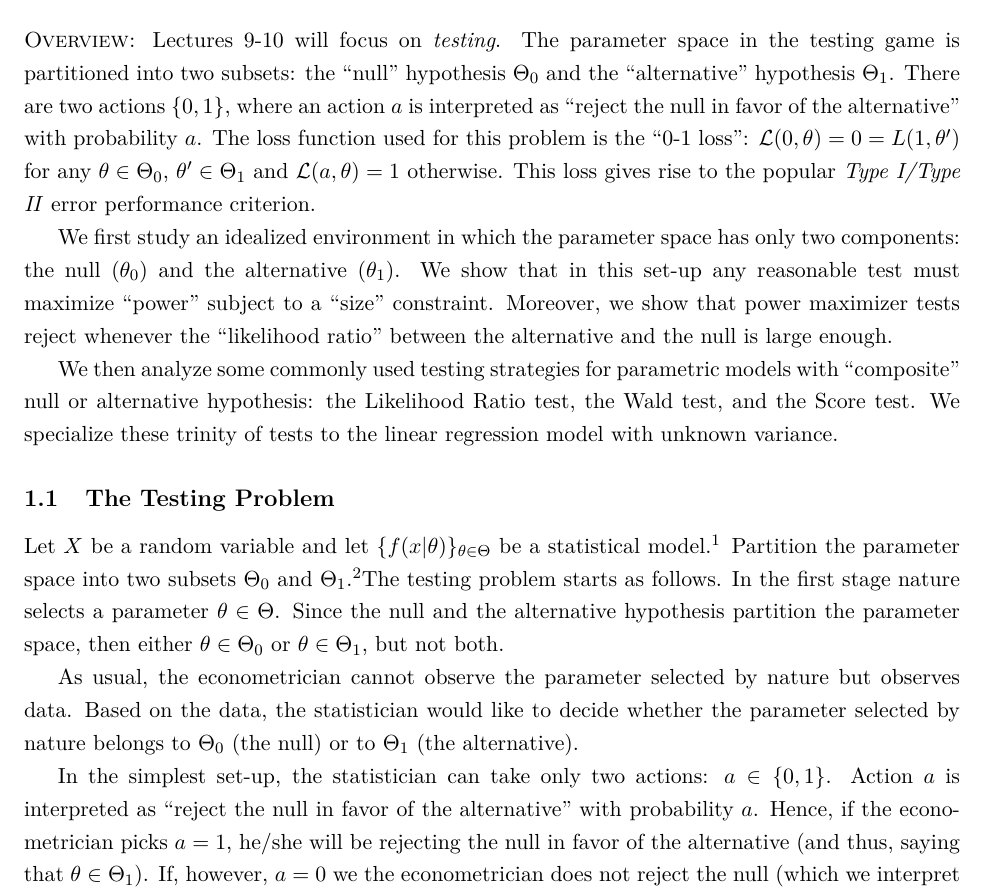
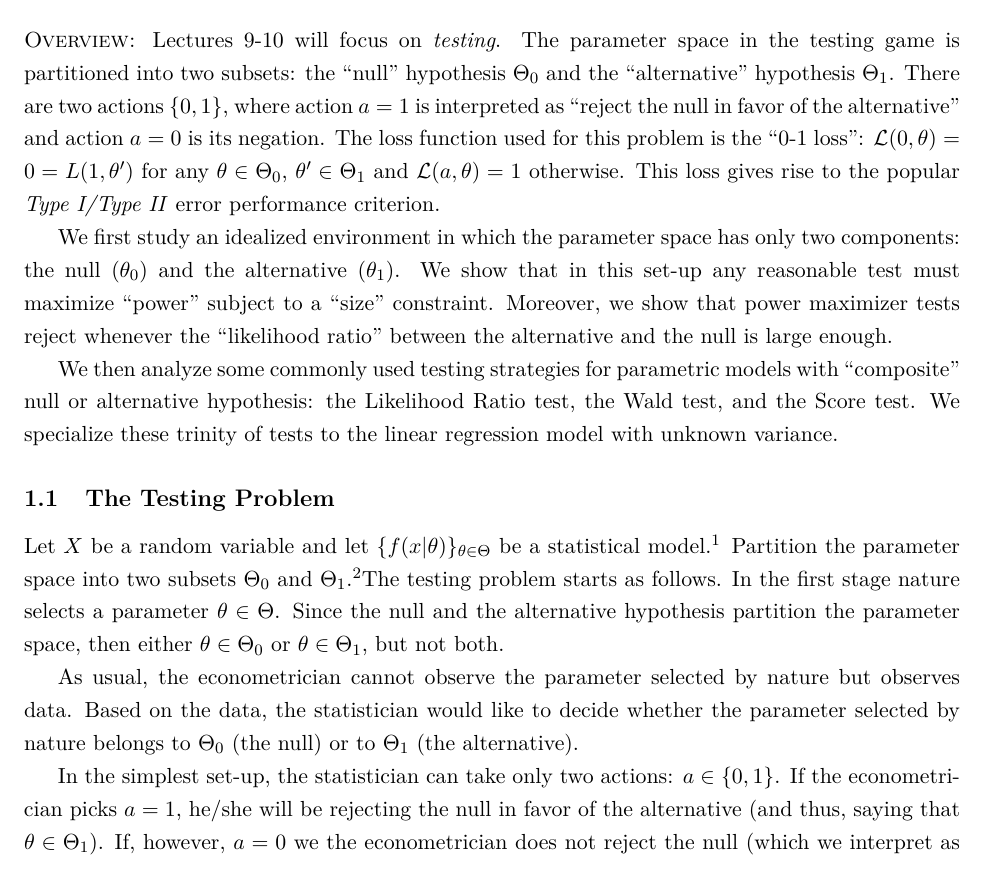
Before and after one commit to jm4474/Courses-IntroEconometrics-Ph.D, a LaTeX document (docs/Lectures/Lectures09-10.tex): part of page 2 of 13, cut so that both start at the same text. Compiled offline with LaTeX, dvips and Ghostscript.

Commit message:
minor edits

```diff
--- a/docs/Lectures/Lectures09-10.tex
+++ b/docs/Lectures/Lectures09-10.tex
@@ -24,7 +24,7 @@
 
 \section{Testing}
 
-{\scshape Overview:} \noindent Lectures 9-10 will focus on \emph{testing}. The parameter space in the testing game is partitioned into two subsets: the ``null’’ hypothesis $\Theta_0$ and the ``alternative’’ hypothesis $\Theta_1$. There are two actions $\{0,1\}$, where an action $a$ is interpreted as ``reject the null in favor of the alternative’’ with probability $a$. The loss function used for this problem is the ``0-1 loss’’: $\mathcal{L}(0,\theta) = 0 =  L(1,\theta’)$ for any $\theta \in \Theta_0$, $\theta’ \in \Theta_1$ and $\mathcal{L}(a,\theta)=1$ otherwise. This loss gives rise to the popular \emph{Type I/Type II} error performance criterion.
+{\scshape Overview:} \noindent Lectures 9-10 will focus on \emph{testing}. The parameter space in the testing game is partitioned into two subsets: the ``null’’ hypothesis $\Theta_0$ and the ``alternative’’ hypothesis $\Theta_1$. There are two actions $\{0,1\}$, where action $a=1$ is interpreted as ``reject the null in favor of the alternative’’  and action $a=0$ is its negation. The loss function used for this problem is the ``0-1 loss’’: $\mathcal{L}(0,\theta) = 0 =  L(1,\theta’)$ for any $\theta \in \Theta_0$, $\theta’ \in \Theta_1$ and $\mathcal{L}(a,\theta)=1$ otherwise. This loss gives rise to the popular \emph{Type I/Type II} error performance criterion.
 
 We first study an idealized environment in which the parameter space has only two components: the null $(\theta_0)$ and the alternative ($\theta_1$). We show that in this set-up any reasonable test must maximize “power” subject to a “size” constraint. Moreover, we show that power maximizer tests reject whenever the “likelihood ratio” between the alternative and the null is large enough.
 
@@ -39,7 +39,7 @@ Let $X$ be a random variable and let $\{f(x | \theta)\}_{\theta \in \Theta}$ be
 
 As usual, the econometrician cannot observe the parameter selected by nature but observes data. Based on the data, the statistician would like to decide whether the parameter selected by nature belongs to $\Theta_0$ (the null) or to $\Theta_1$ (the alternative).
 
-In the simplest set-up, the statistician can take only two actions: $a \in \{0,1\}$. Action $a$ is interpreted as ``reject the null in favor of the alternative’’ with probability $a$. Hence, if the econometrician picks $a=1$, he/she will be rejecting the null in favor of the alternative (and thus, saying that $\theta \in \Theta_1$). If, however, $a=0$ we the econometrician does not reject the null (which we interpret as saying that $\theta \in \Theta_0$).
+In the simplest set-up, the statistician can take only two actions: $a \in \{0,1\}$. If the econometrician picks $a=1$, he/she will be rejecting the null in favor of the alternative (and thus, saying that $\theta \in \Theta_1$). If, however, $a=0$ we the econometrician does not reject the null (which we interpret as saying that $\theta \in \Theta_0$).
 
 A \emph{decision rule/algorithm/strategy} for the statistician in the hypothesis testing problem is a mapping
 \begin{equation*}
```
